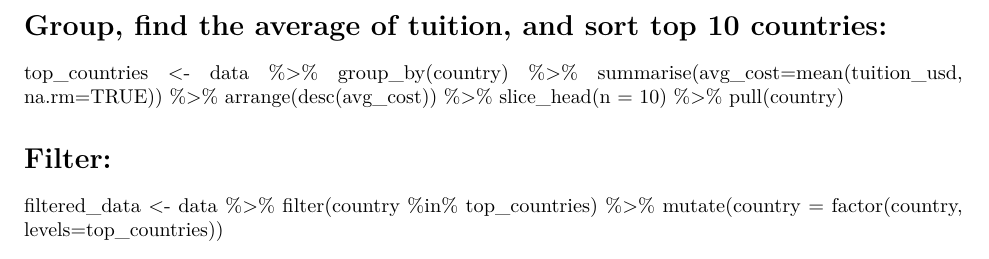
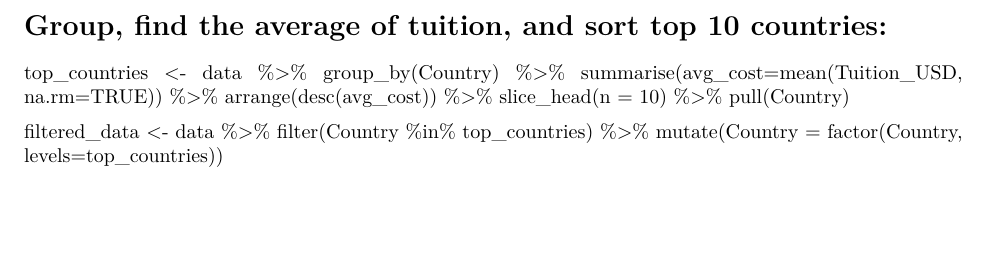
Before and after one commit to Yelyzaveta0/R-project, an R Markdown document (analysis.Rmd): part of page 1 of 2, cut so that both start at the same text, the shorter picture padded with empty space. Rendered offline with R 4.5, knitr and Pandoc, then LaTeX, with nearby package versions; some code elsewhere in the file could not run offline; common packages that the code uses without loading them are loaded.

Commit message:
Add files via upload

````diff
--- a/analysis.Rmd
+++ b/analysis.Rmd
@@ -32,18 +32,18 @@ data <- read.csv("C:/Users/Лиза/Desktop/Rstudio projects/International_Educa
 data
 
 # Group, find the average of tuition, and sort top 10 countries:
+
 top_countries <- data %>%
-  group_by(country) %>%
-  summarise(avg_cost=mean(tuition_usd, na.rm=TRUE)) %>%
+  group_by(Country) %>%
+  summarise(avg_cost=mean(Tuition_USD, na.rm=TRUE)) %>%
   arrange(desc(avg_cost)) %>%
   slice_head(n = 10) %>%
-  pull(country)
-
-# Filter:
+  pull(Country)
 
 filtered_data <- data %>%
-  filter(country %in% top_countries) %>%
-  mutate(country = factor(country, levels=top_countries))
+  filter(Country %in% top_countries) %>%
+  mutate(Country = factor(Country, levels=top_countries))
+
 
 ## Plot 1: Tuition by Top 10 Countries(with average tuition):
 ```{r tuition-plot, echo=FALSE, fig.align='center', fig.width=7, fig.height=4}
````
